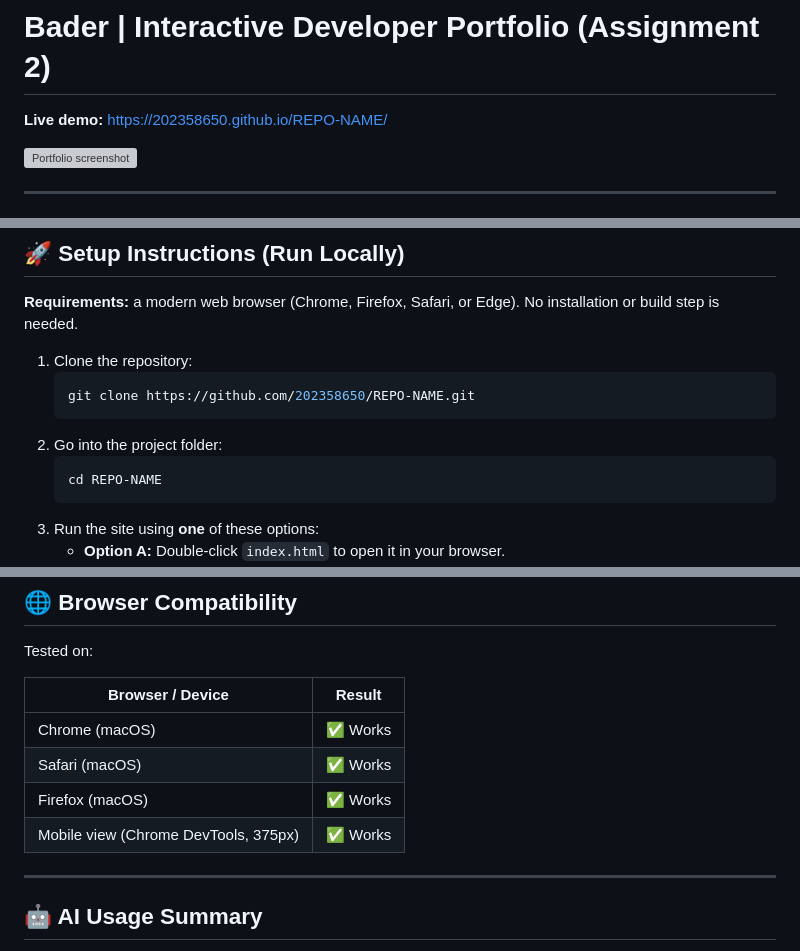
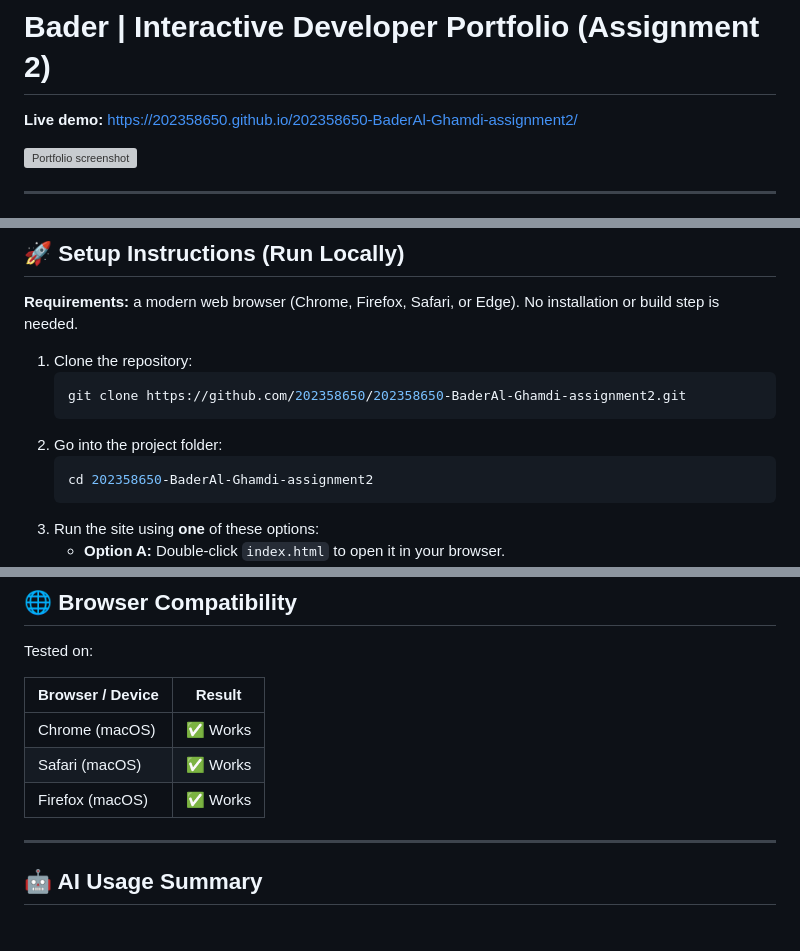
Before and after one commit to 202358650/202358650-BaderAl-Ghamdi-assignment2, a Markdown page: README.md, 3 parts joined by grey strips. Rendered like a GitHub page; grey boxes are pictures that could not be loaded.

````diff
--- a/README.md
+++ b/README.md
@@ -1,6 +1,5 @@
 # Bader | Interactive Developer Portfolio (Assignment 2)
 
-**Live demo:** [https://202358650.github.io/REPO-NAME/](https://202358650.github.io/REPO-NAME/)
-<!-- TODO: deploy with GitHub Pages (Settings → Pages → Branch: main, folder: / root) and replace REPO-NAME -->
+**Live demo:** https://202358650.github.io/202358650-BaderAl-Ghamdi-assignment2/
 
 ![Portfolio screenshot](assets/images/screenshot.png)
@@ -74,11 +70,11 @@ assignment-2/
 
 1. Clone the repository:
    ```bash
-   git clone https://github.com/202358650/REPO-NAME.git
+   git clone https://github.com/202358650/202358650-BaderAl-Ghamdi-assignment2.git
    ```
 2. Go into the project folder:
    ```bash
-   cd REPO-NAME
+   cd 202358650-BaderAl-Ghamdi-assignment2
    ```
 3. Run the site using **one** of these options:
     - **Option A:** Double-click `index.html` to open it in your browser.
@@ -95,8 +91,6 @@ Tested on:
 | Chrome (macOS) | ✅ Works |
 | Safari (macOS) | ✅ Works |
 | Firefox (macOS) | ✅ Works |
-| Mobile view (Chrome DevTools, 375px) | ✅ Works |
-<!-- TODO: only list browsers you actually tested -->
 
 ---
 
````
Also changed, not shown: other parts of README.md (+0 -3 lines).
